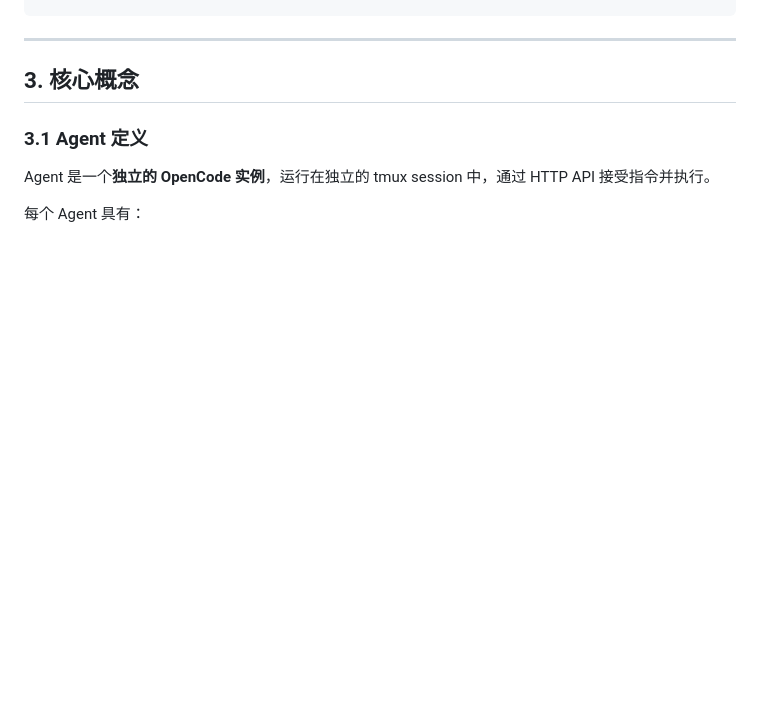
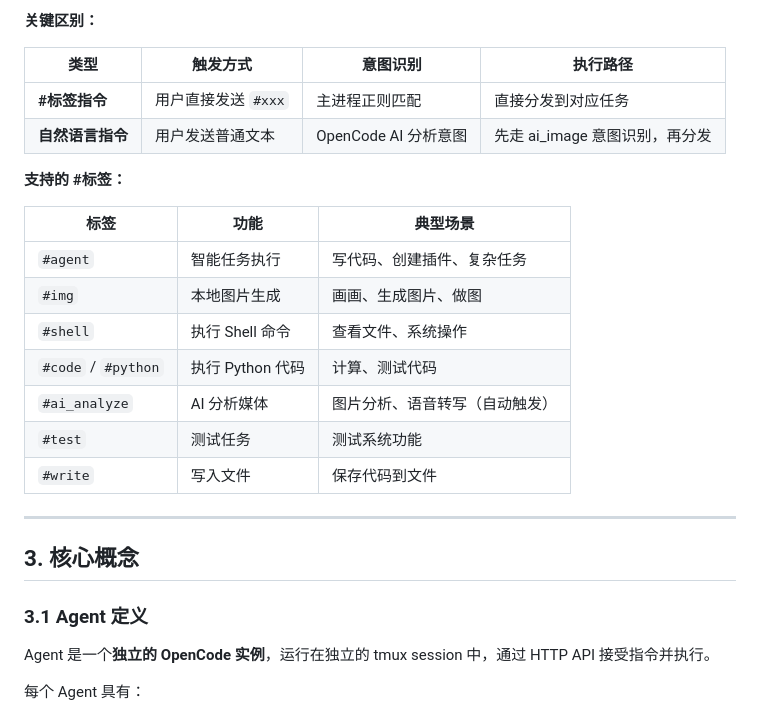
Before and after one commit to quqiufeng/my-agent, a Markdown page: README.md, the part around one of its changes. GitHub-like rendering; blank space fills up the shorter version.

```diff
--- a/README.md
+++ b/README.md
@@ -85,3 +168,21 @@
+**关键区别：**
+
+| 类型 | 触发方式 | 意图识别 | 执行路径 |
+|------|---------|---------|---------|
+| **#标签指令** | 用户直接发送 `#xxx` | 主进程正则匹配 | 直接分发到对应任务 |
+| **自然语言指令** | 用户发送普通文本 | OpenCode AI 分析意图 | 先走 ai_image 意图识别，再分发 |
+
+**支持的 #标签：**
+
+| 标签 | 功能 | 典型场景 |
+|------|------|---------|
+| `#agent` | 智能任务执行 | 写代码、创建插件、复杂任务 |
+| `#img` | 本地图片生成 | 画画、生成图片、做图 |
+| `#shell` | 执行 Shell 命令 | 查看文件、系统操作 |
+| `#code` / `#python` | 执行 Python 代码 | 计算、测试代码 |
+| `#ai_analyze` | AI 分析媒体 | 图片分析、语音转写（自动触发） |
+| `#test` | 测试任务 | 测试系统功能 |
+| `#write` | 写入文件 | 保存代码到文件 |
 
 ---
 
```
Also changed, not shown: other parts of README.md (+83 -0 lines).
